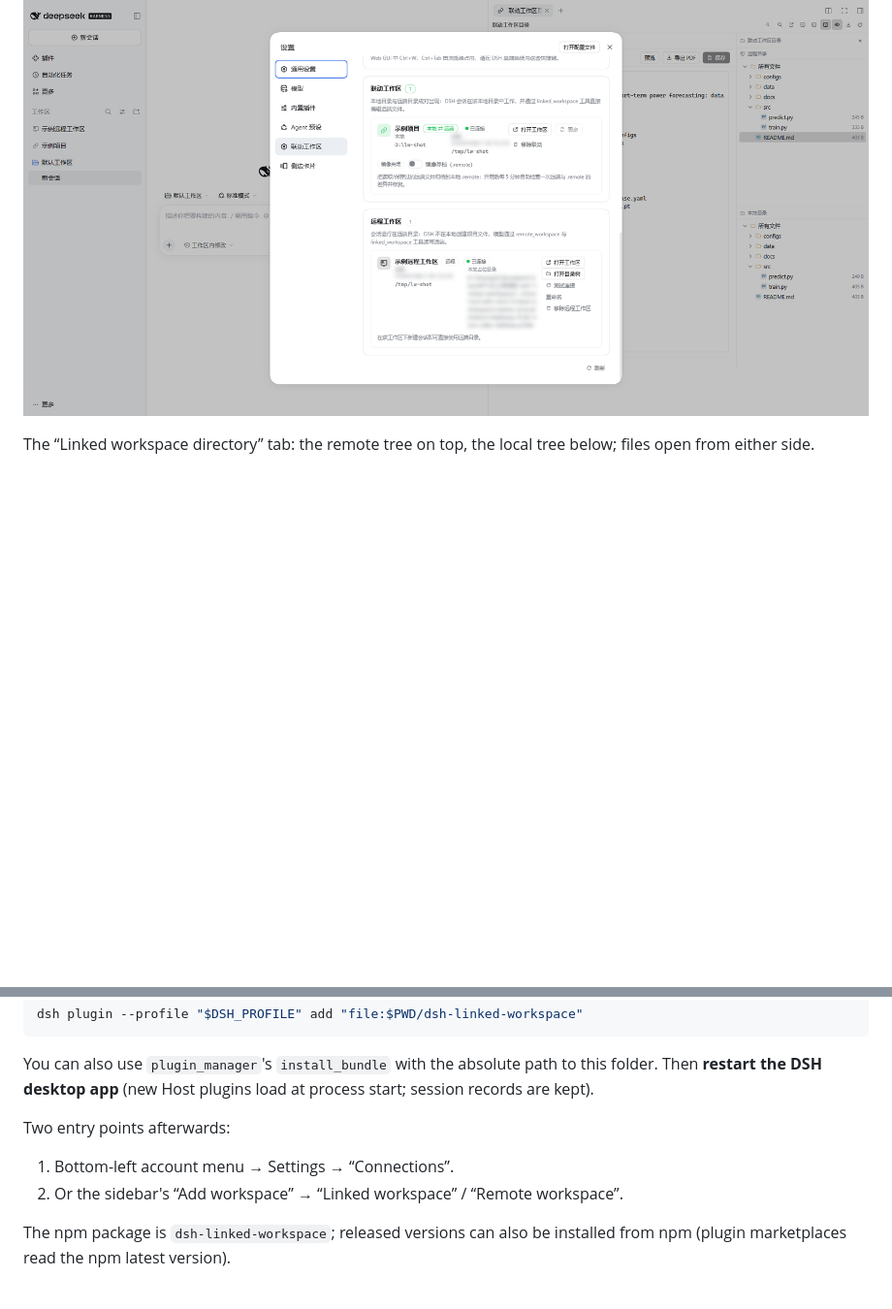
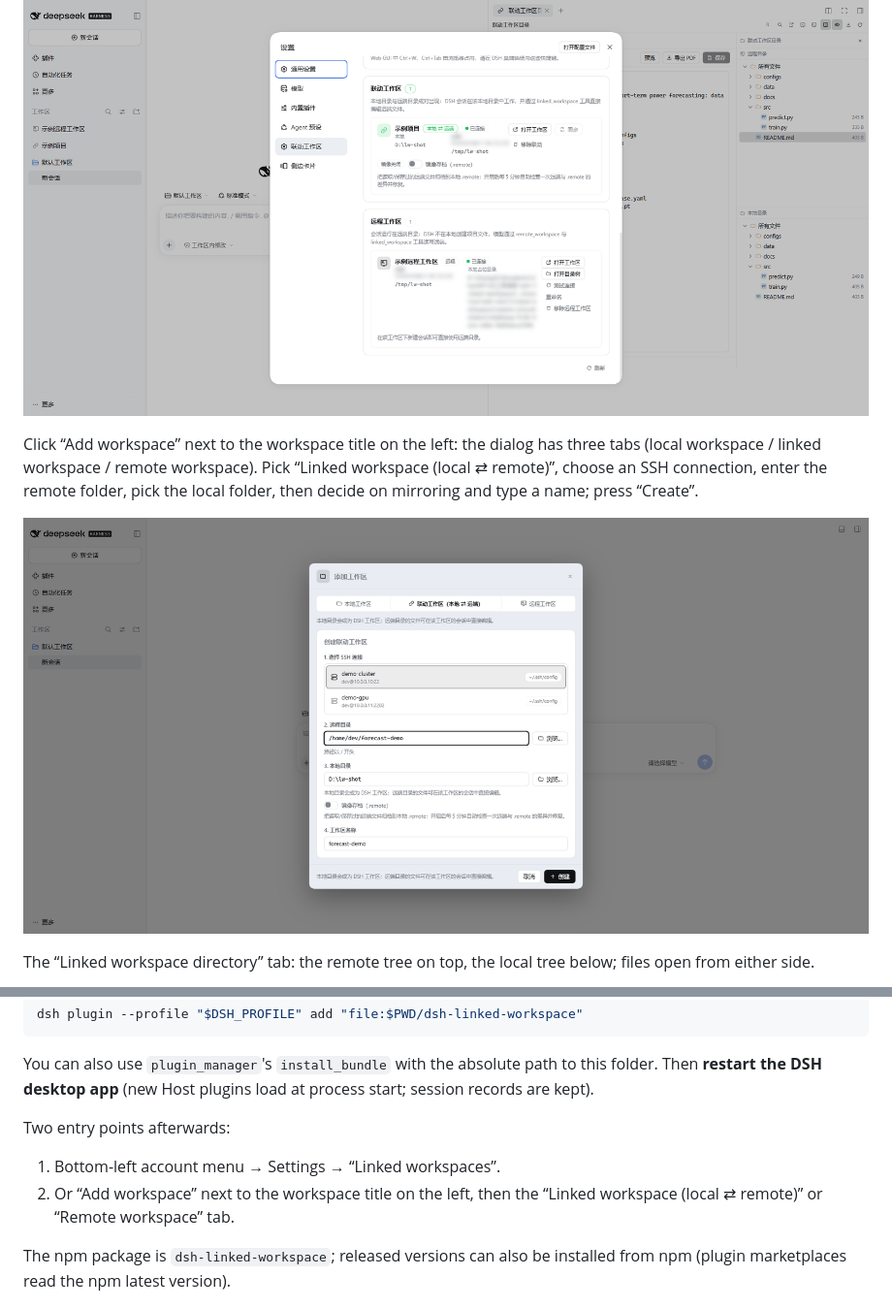
Before and after one commit to jiahui-huang1/dsh-linked-workspace, a Markdown page: README.en.md, 2 parts joined by grey strips. Shown at 97% size. GitHub-like rendering; pictures changed too: docs/screenshots/add-workspace-modal.png (added); blank space fills up the shorter version.

```diff
--- a/README.en.md
+++ b/README.en.md
@@ -129,6 +129,10 @@ Settings → “Linked workspaces”: the upper half lists **linked workspaces**
 
 ![Settings → Linked workspaces](docs/screenshots/settings-connections.png)
 
+Click “Add workspace” next to the workspace title on the left: the dialog has three tabs (local workspace / linked workspace / remote workspace). Pick “Linked workspace (local ⇄ remote)”, choose an SSH connection, enter the remote folder, pick the local folder, then decide on mirroring and type a name; press “Create”.
+
+![Add workspace: the linked workspace tab](docs/screenshots/add-workspace-modal.png)
+
 The “Linked workspace directory” tab: the remote tree on top, the local tree below; files open from either side.
 
 ![Linked workspace directory: remote above, local below](docs/screenshots/linked-directories.png)
@@ -149,8 +153,8 @@ You can also use `plugin_manager`'s `install_bundle` with the absolute path to t
 
 Two entry points afterwards:
 
-1. Bottom-left account menu → Settings → “Connections”.
-2. Or the sidebar's “Add workspace” → “Linked workspace” / “Remote workspace”.
+1. Bottom-left account menu → Settings → “Linked workspaces”.
+2. Or “Add workspace” next to the workspace title on the left, then the “Linked workspace (local ⇄ remote)” or “Remote workspace” tab.
 
 The npm package is `dsh-linked-workspace`; released versions can also be installed from npm (plugin marketplaces read the npm latest version).
 
```
Also changed, not shown: README.md (+6 -2 lines), docs/VERIFY.md (+1 -1 lines).
